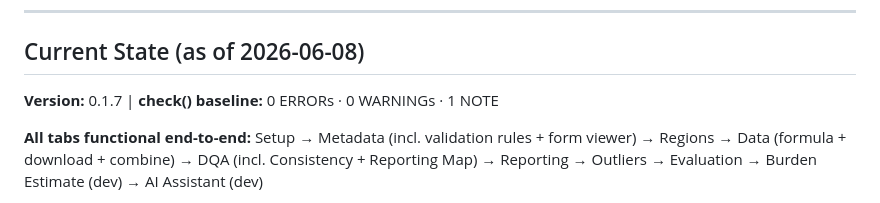
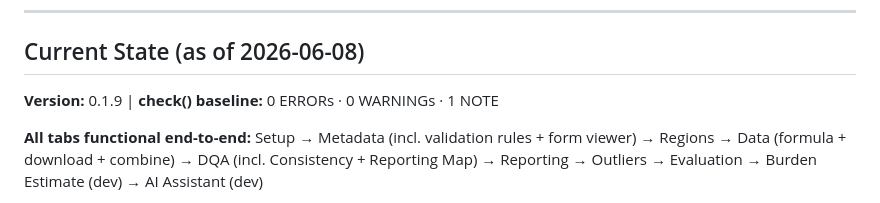
Before and after one commit to jpainter/MG2, a Markdown page: CLAUDE.md, the part around the change. GitHub-like rendering.

Commit message:
CLAUDE.md: update version to 0.1.9

```diff
--- a/CLAUDE.md
+++ b/CLAUDE.md
@@ -145,7 +145,7 @@ devtools::check()      # must pass before committing (baseline: 0E · 0W · 2N)
 
 ## Current State (as of 2026-06-08)
 
-**Version:** 0.1.7 | **check() baseline:** 0 ERRORs · 0 WARNINGs · 1 NOTE
+**Version:** 0.1.9 | **check() baseline:** 0 ERRORs · 0 WARNINGs · 1 NOTE
 
 **All tabs functional end-to-end:**
 Setup → Metadata (incl. validation rules + form viewer) → Regions → Data (formula +
```
